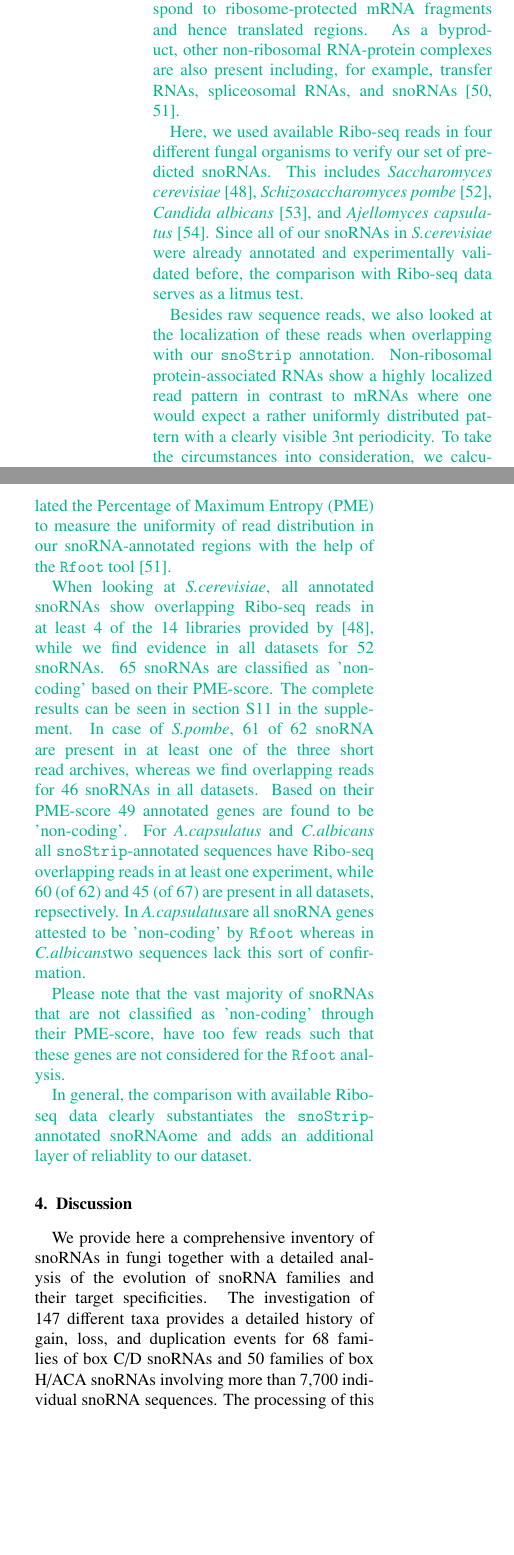
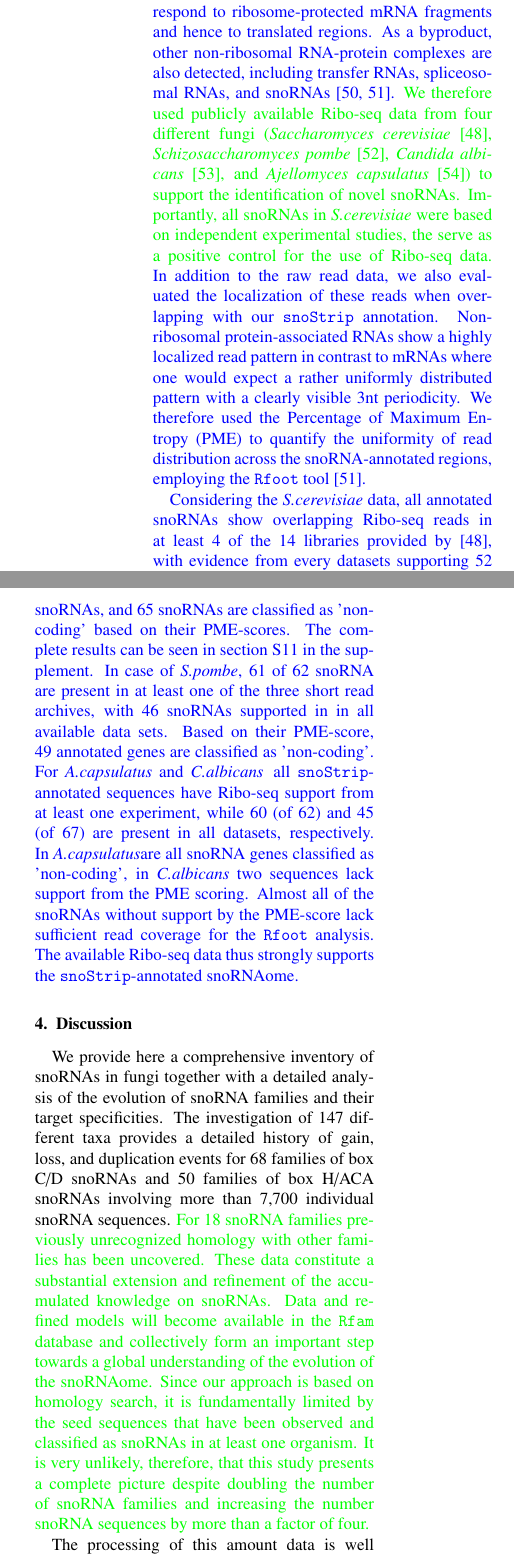
Before and after one commit to mai00fti/Fungi-snoRNAome, a LaTeX paper (Fungi_snoRNAome.tex, which reads discussion.tex, results.tex): two parts of the columns of page 17 of 21, joined at a grey line, cut so that both start at the same text, the shorter picture padded with empty space. Compiled offline with pdfLaTeX.

Commit message:
final from my point

```diff
--- a/discussion.tex
+++ b/discussion.tex
@@ -1,21 +1,32 @@
 
-We provide here a comprehensive inventory of snoRNAs in fungi together
-with a detailed analysis of the evolution of snoRNA families and their
-target specificities. The investigation of 147 different taxa provides
-a detailed history of gain, loss, and duplication events for 68
-families of box C/D snoRNAs and 50 families of box H/ACA snoRNAs
-involving more than 7,700 individual snoRNA sequences. The processing
-of this amount data is well beyond the realm of manual curation and
-has been possible only with the help of \snostrip, a pipeline
+We provide here a comprehensive inventory of snoRNAs in fungi together with
+a detailed analysis of the evolution of snoRNA families and their target
+specificities. The investigation of 147 different taxa provides a detailed
+history of gain, loss, and duplication events for 68 families of box C/D
+snoRNAs and 50 families of box H/ACA snoRNAs involving more than 7,700
+individual snoRNA sequences. \PFS{For 18 snoRNA families previously
+unrecognized homology with other families has been uncovered. These data
+constitute a substantial extension and refinement of the accumulated
+knowledge on \sno{}s. Data and refined models will become available in the
+\rfam\ database and collectively form an important step towards a global
+understanding of the evolution of the snoRNAome. Since our approach is
+based on homology search, it is fundamentally limited by the seed sequences
+that have been observed and classified as \sno{}s in at least one
+organism. It is very unlikely, therefore, that this study presents a
+complete picture despite doubling the number of \sno\ families and
+increasing the number \sno\ sequences by more than a factor of four.}
+
+
+The processing of this amount data is well beyond the realm of manual
+curation and has been possible only with the help of \snostrip, a pipeline
 specifically developed to investigate the evolution of snoRNA families
 across a broad phylogenetic range \cite{Bartschat:2014}.  The in-depth
 analysis of potential target interactions adds a new layer of
-information. We have demonstrated here that the coevolution of \sno s
-and their targets can be tracked with high resolution based on the
-functional characteristics of the \sno s as determined by \snostrip\
-together with a quantitative assessment of predicted RNA-RNA
-interaction based on the the Interaction Conservation Index (ICI)
-\cite{Kehr:2014}.
+information. We have demonstrated here that the coevolution of \sno s and
+their targets can be tracked with high resolution based on the functional
+characteristics of the \sno s as determined by \snostrip\ together with a
+quantitative assessment of predicted RNA-RNA interaction based on the the
+Interaction Conservation Index (ICI) \cite{Kehr:2014}.
 
 Similar to Metazoa, fungal \haca s show a higher loss-ratio compared
 to \cd s. This might have both a technical and a biological
--- a/results.tex
+++ b/results.tex
@@ -936,61 +935,44 @@ families can be seen in section S10 of the supplement.
 }
 
+\paragraph{\textbf{Ribosome footprinting}}
+\NEW{Ribo-seq or ribosome profiling combines ribosome footprinting with
+  deep sequencing \cite{Ingolia:2009,Ingolia:2012} to study translation
+  \textit{in vivo}. Not all the detected events, however, correspond to
+  ribosome-protected mRNA fragments and hence to translated regions.  As a
+  byproduct, other non-ribosomal RNA-protein complexes are also detected,
+  including transfer RNAs, spliceosomal RNAs, and snoRNAs
+  \cite{Ingolia:2014, Ji:2016}. \PFS{We therefore used publicly available
+    Ribo-seq data from four different fungi (\Sce\ \cite{Ingolia:2009},
+    \Spo\ \cite{Duncan:2014}, \Calb\ \cite{Muzzey:2014}, and \Aca\
+    \cite{Gilmore:2015}) to support the identification of novel \sno{}s.}
+  \PFS{Importantly, all \sno{}s in \sce\ were based on independent
+    experimental studies, the serve as a positive control for the use of
+    Ribo-seq data.} In addition to the raw read data, we also evaluated the
+  localization of these reads when overlapping with our \snostrip\
+  annotation. Non-ribosomal protein-associated RNAs show a highly localized
+  read pattern in contrast to mRNAs where one would expect a rather
+  uniformly distributed pattern with a clearly visible 3nt periodicity.  We
+  therefore used the Percentage of Maximum Entropy (PME) to quantify the
+  uniformity of read distribution across the \sno -annotated regions,
+  employing the \texttt{Rfoot} tool \cite{Ji:2016}.
 
-\paragraph{\textbf{Ribosome footprinting}}
-\SB{ In general, Ribo-seq or ribosome profiling combines ribosome
-  footprinting with deep sequencing \cite{Ingolia:2009,
-    Ingolia:2012}. This technique is widely used to study translation
-  \textit{in vivo}, although not all detected events correspond to
-  ribosome-protected mRNA fragments and hence translated regions.  As
-  a byproduct, other non-ribosomal RNA-protein complexes are also
-  present including, for example, transfer RNAs, spliceosomal RNAs,
-  and snoRNAs \cite{Ingolia:2014, Ji:2016}.
-
-  Here, we used available Ribo-seq reads in four different fungal
-  organisms to verify our set of predicted \sno s. This includes \Sce\
-  \cite{Ingolia:2009}, \Spo\ \cite{Duncan:2014}, \Calb\
-  \cite{Muzzey:2014}, and \Aca\ \cite{Gilmore:2015}. Since all of our
-  \sno s in \sce\ were already annotated and experimentally validated
-  before, the comparison with Ribo-seq data serves as a litmus test.
-
-  Besides raw sequence reads, we also looked at the localization of
-  these reads when overlapping with our \snostrip\
-  annotation. Non-ribosomal protein-associated RNAs show a highly
-  localized read pattern in contrast to mRNAs where one would expect a
-  rather uniformly distributed pattern with a clearly visible 3nt
-  periodicity. To take the circumstances into consideration, we
-  calculated the Percentage of Maximum Entropy (PME) to measure the
-  uniformity of read distribution in our \sno -annotated regions with
-  the help of the \texttt{Rfoot} tool \cite{Ji:2016}.
-  %A PME-score of 0
-  %would describe a read distribution where all reads are located at the
-  %exact same position whereas a score of 1 equals an absolute uniform
-  %distribution.
-
-  When looking at \sce, all annotated \sno s show overlapping Ribo-seq
-  reads in at least 4 of the 14 libraries provided by
-  \cite{Ingolia:2009}, while we find evidence in all datasets for 52
-  \sno s. 65 \sno s are classified as 'non-coding' based on their
-  PME-score. The complete results can be seen in section S11 in the
-  supplement.  In case of \spo, 61 of 62 \sno\ are present in at least
-  one of the three short read archives, whereas we find overlapping
-  reads for 46 \sno s in all datasets. Based on their PME-score 49
-  annotated genes are found to be 'non-coding'. For \aca\ and \calb\,
-  all \snostrip -annotated sequences have Ribo-seq overlapping reads
-  in at least one experiment, while 60 (of 62) and 45 (of 67) are
-  present in all datasets, repsectively. In \aca are all \sno\ genes
-  attested to be 'non-coding' by \texttt{Rfoot} whereas in \calb two
-  sequences lack this sort of confirmation.
-
-  Please note that the vast majority of \sno s that are not classified
-  as 'non-coding' through their PME-score, have too few reads such that
-  these genes are not considered for the \texttt{Rfoot} analysis.
-
-  In general, the comparison with available Ribo-seq data clearly
-  substantiates the \snostrip -annotated \sno ome and adds an
-  additional layer of reliablity to our dataset.
-
-
+  Considering the \sce\ data, all annotated \sno s show overlapping
+  Ribo-seq reads in at least 4 of the 14 libraries provided by
+  \cite{Ingolia:2009}, with evidence from every datasets supporting 52
+  \sno{}s, and 65 \sno{}s are classified as 'non-coding' based on their
+  PME-scores. The complete results can be seen in section S11 in the
+  supplement.  In case of \spo, 61 of 62 \sno\ are present in at least one
+  of the three short read archives, with 46 \sno{}s supported in in all
+  available data sets. Based on their PME-score, 49 annotated genes are
+  classified as 'non-coding'. For \aca\ and \calb\, all \snostrip
+  -annotated sequences have Ribo-seq support from at least one experiment,
+  while 60 (of 62) and 45 (of 67) are present in all datasets,
+  respectively. In \aca are all \sno\ genes classified as 'non-coding', in
+  \calb\ two sequences lack support from the PME scoring. Almost all of the
+  \sno{}s without support by the PME-score lack sufficient read coverage
+  for the \texttt{Rfoot} analysis. The available Ribo-seq data thus
+  strongly supports the \snostrip -annotated \sno{}ome.
+}
 
 %RESULTS:
 %sce 52 in all
```
Also changed, not shown: Fungi_snoRNAome.tex (+5 -3 lines), results.tex (14 more changed lines), 1 other file.
